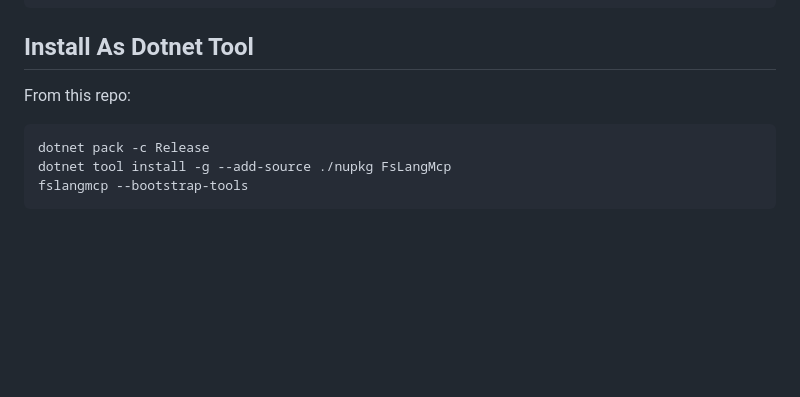
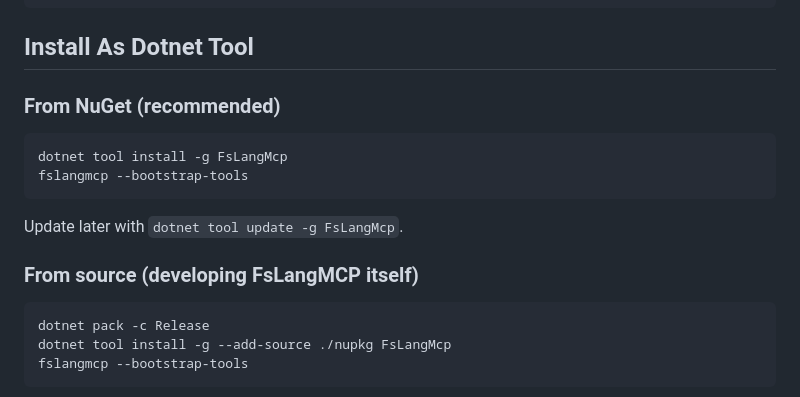
Before and after one commit to Neftedollar/FsLangMCP, a Markdown page: README.md, the part around one of its changes. Drawn GitHub-style; blank space fills up the shorter version.

Commit message:
docs(readme): NuGet install (recommended) + badge — 0.5.0 is on nuget.org

````diff
--- a/README.md
+++ b/README.md
@@ -85,7 +86,16 @@ dotnet tool restore
 
 ## Install As Dotnet Tool
 
-From this repo:
+### From NuGet (recommended)
+
+```bash
+dotnet tool install -g FsLangMcp
+fslangmcp --bootstrap-tools
+```
+
+Update later with `dotnet tool update -g FsLangMcp`.
+
+### From source (developing FsLangMCP itself)
 
 ```bash
 dotnet pack -c Release
````
Also changed, not shown: other parts of README.md (+1 -0 lines).
